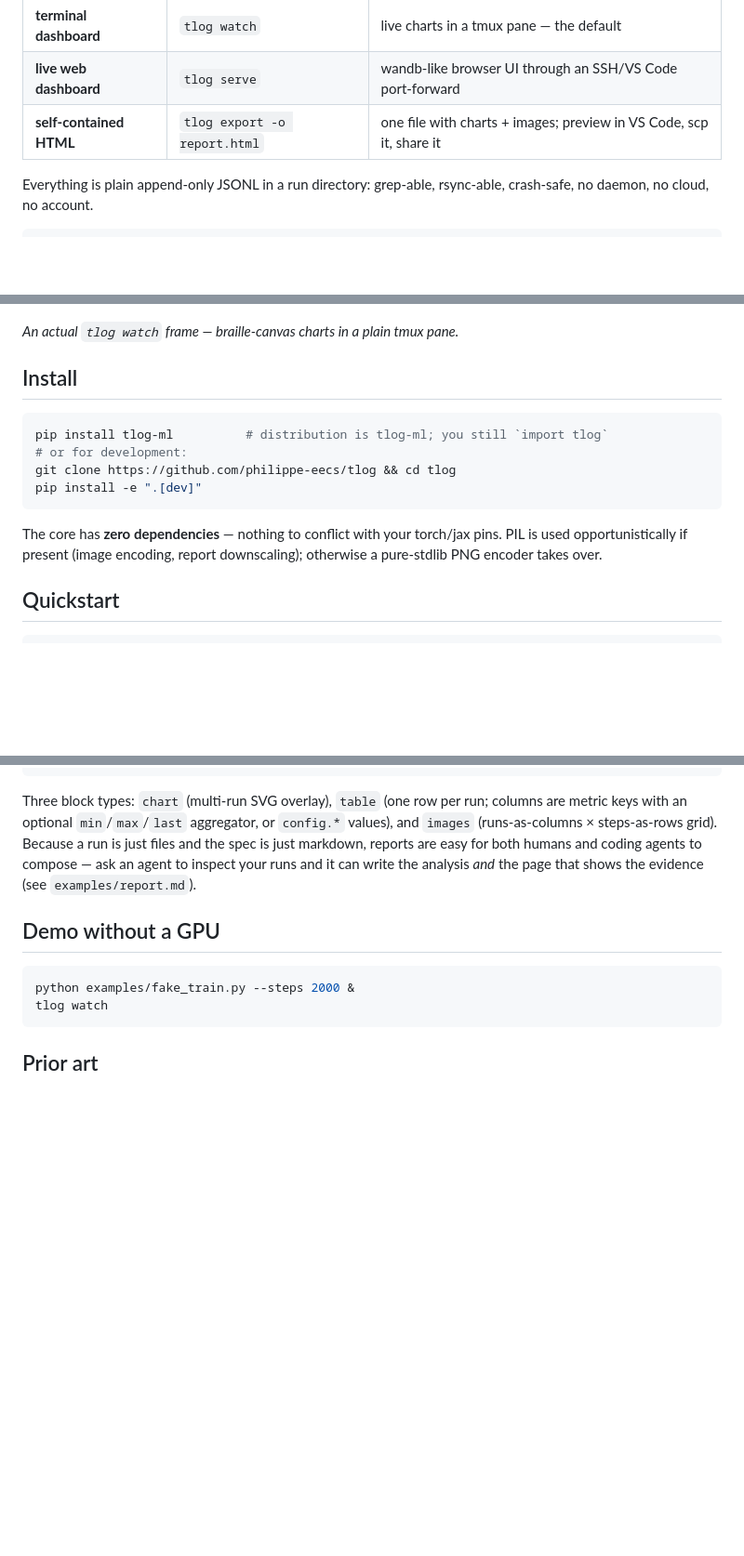
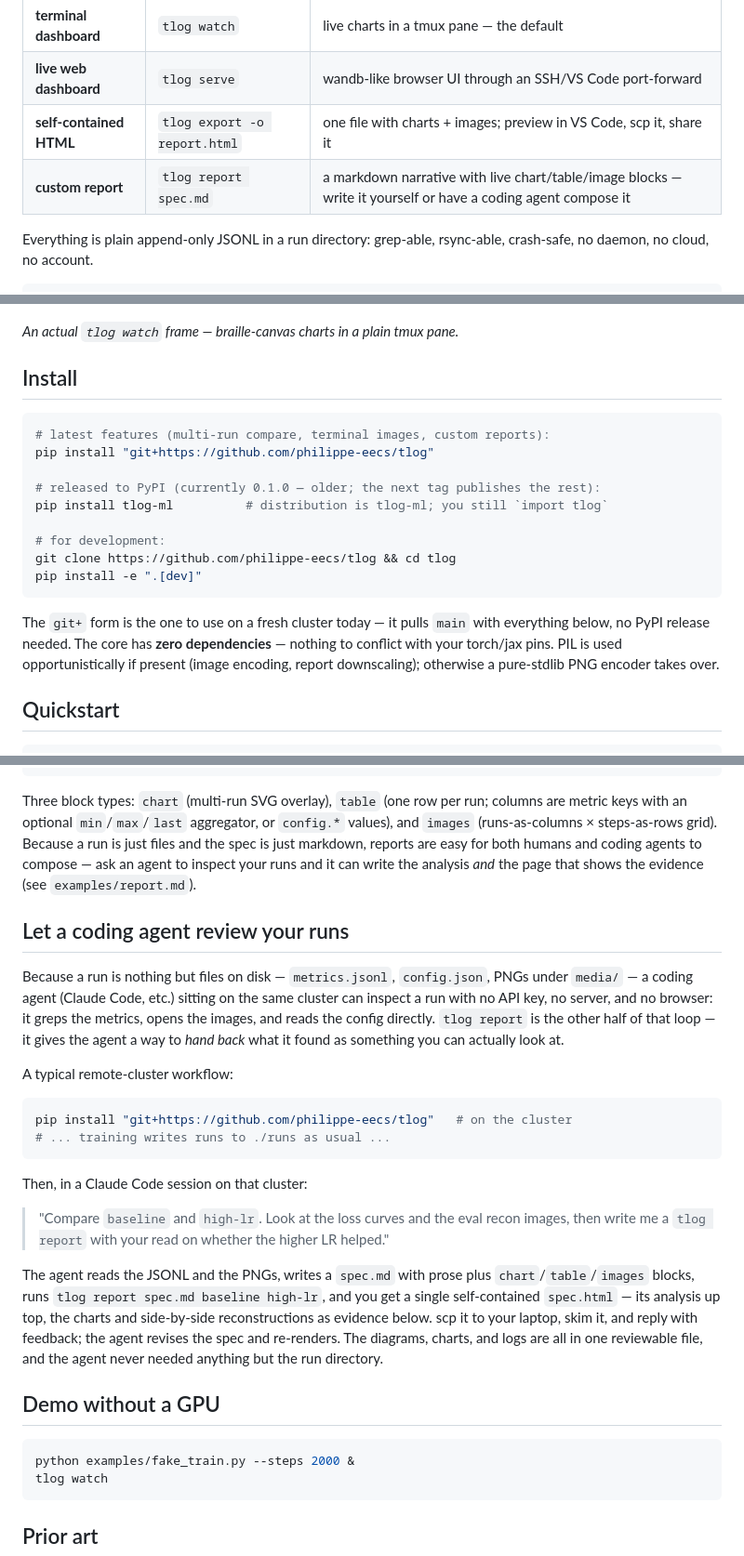
Before and after one commit to philippe-eecs/tlog, a Markdown page: README.md, 3 parts joined by grey strips. Shown at 93% size. GitHub-like rendering; blank space fills up the shorter version.

Commit message:
docs: document tlog report + agent-driven run review, fix install for cluster use
Add report to the viewers table, recommend the git+ install on a fresh
cluster (PyPI still lags at 0.1.0), and add a section on letting a coding
agent inspect runs and hand back a tlog report for review.

````diff
--- a/README.md
+++ b/README.md
@@ -10,6 +10,7 @@ terminal:
 | **terminal dashboard** | `tlog watch` | live charts in a tmux pane — the default |
 | **live web dashboard** | `tlog serve` | wandb-like browser UI through an SSH/VS Code port-forward |
 | **self-contained HTML** | `tlog export -o report.html` | one file with charts + images; preview in VS Code, scp it, share it |
+| **custom report** | `tlog report spec.md` | a markdown narrative with live chart/table/image blocks — write it yourself or have a coding agent compose it |
 
 Everything is plain append-only JSONL in a run directory: grep-able,
 rsync-able, crash-safe, no daemon, no cloud, no account.
@@ -46,15 +47,22 @@ rsync-able, crash-safe, no daemon, no cloud, no account.
 ## Install
 
 ```bash
+# latest features (multi-run compare, terminal images, custom reports):
+pip install "git+https://github.com/philippe-eecs/tlog"
+
+# released to PyPI (currently 0.1.0 — older; the next tag publishes the rest):
 pip install tlog-ml          # distribution is tlog-ml; you still `import tlog`
-# or for development:
+
+# for development:
 git clone https://github.com/philippe-eecs/tlog && cd tlog
 pip install -e ".[dev]"
 ```
 
-The core has **zero dependencies** — nothing to conflict with your torch/jax
-pins. PIL is used opportunistically if present (image encoding, report
-downscaling); otherwise a pure-stdlib PNG encoder takes over.
+The `git+` form is the one to use on a fresh cluster today — it pulls `main`
+with everything below, no PyPI release needed. The core has **zero
+dependencies** — nothing to conflict with your torch/jax pins. PIL is used
+opportunistically if present (image encoding, report downscaling); otherwise
+a pure-stdlib PNG encoder takes over.
 
 ## Quickstart
 
@@ -261,6 +269,36 @@ for both humans and coding agents to compose — ask an agent to inspect your
 runs and it can write the analysis *and* the page that shows the evidence
 (see `examples/report.md`).
 
+## Let a coding agent review your runs
+
+Because a run is nothing but files on disk — `metrics.jsonl`, `config.json`,
+PNGs under `media/` — a coding agent (Claude Code, etc.) sitting on the same
+cluster can inspect a run with no API key, no server, and no browser: it
+greps the metrics, opens the images, and reads the config directly. `tlog
+report` is the other half of that loop — it gives the agent a way to *hand
+back* what it found as something you can actually look at.
+
+A typical remote-cluster workflow:
+
+```bash
+pip install "git+https://github.com/philippe-eecs/tlog"   # on the cluster
+# ... training writes runs to ./runs as usual ...
+```
+
+Then, in a Claude Code session on that cluster:
+
+> "Compare `baseline` and `high-lr`. Look at the loss curves and the eval
+> recon images, then write me a `tlog report` with your read on whether the
+> higher LR helped."
+
+The agent reads the JSONL and the PNGs, writes a `spec.md` with prose plus
+`chart`/`table`/`images` blocks, runs `tlog report spec.md baseline high-lr`,
+and you get a single self-contained `spec.html` — its analysis up top, the
+charts and side-by-side reconstructions as evidence below. scp it to your
+laptop, skim it, and reply with feedback; the agent revises the spec and
+re-renders. The diagrams, charts, and logs are all in one reviewable file,
+and the agent never needed anything but the run directory.
+
 ## Demo without a GPU
 
 ```bash
````
